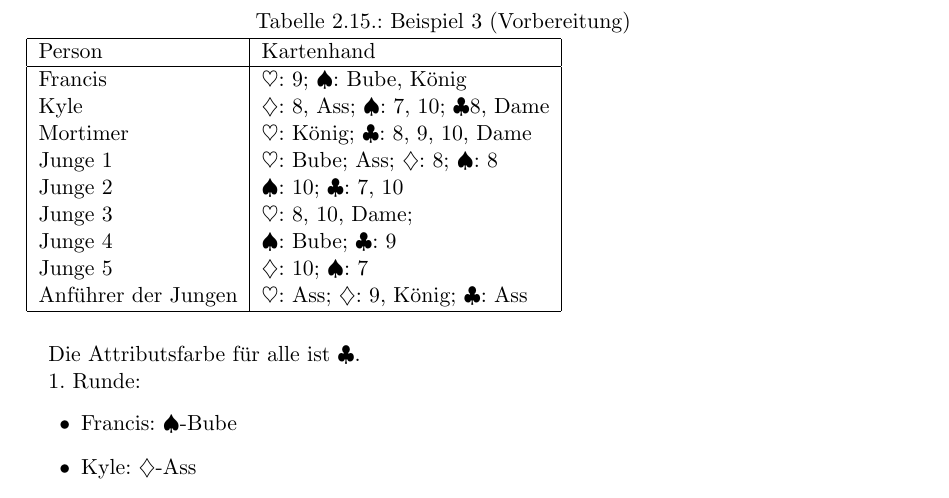
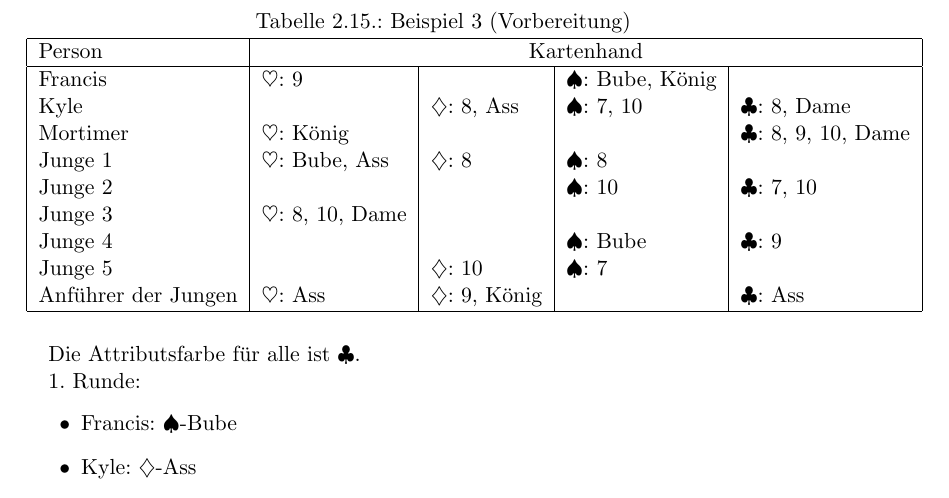
Before and after one commit to eisenherzz/einBlatt, a LaTeX document (einBlatt.tex, which reads einRegelblattBeispiele/einRegelblattBeispiele.tex): part of page 22 of 61, cut so that both start at the same text. Compiled offline with pdfLaTeX.

Commit message:
einRegelBlatt Beispiele: Fehler in Beispiel 3 Vorbereitung (Tabelle) bereinigt

```diff
--- a/einRegelblattBeispiele/einRegelblattBeispiele.tex
+++ b/einRegelblattBeispiele/einRegelblattBeispiele.tex
@@ -324,19 +324,19 @@ So kommen folgende Kartenhände zustande:
 \begin{table}[H]
 \caption{Beispiel 3 (Vorbereitung)}
 \label{tab:Beispiel3Vorber}
-\begin{tabular}{|l|l|}
+\begin{tabular}{|l|l|l|l|l|}
 \hline
-Person & Kartenhand\\
+Person & \multicolumn{4}{|c|}{Kartenhand}\\
 \hline
-Francis &\herz: 9; \pik: Bube, König\\
-Kyle & \karo: 8, Ass; \pik: 7, 10; \kreuz 8, Dame\\
-Mortimer & \herz: König; \kreuz: 8, 9, 10, Dame\\
-Junge 1 & \herz: Bube; Ass; \karo: 8; \pik: 8\\
-Junge 2 & \pik: 10; \kreuz: 7, 10\\
-Junge 3 & \herz: 8, 10, Dame;\\
-Junge 4 & \pik: Bube; \kreuz: 9\\
-Junge 5 & \karo: 10; \pik: 7\\
-Anführer der Jungen &\herz: Ass; \karo: 9, König; \kreuz: Ass\\
+Francis &\herz: 9& & \pik: Bube, König&\\
+Kyle & &\karo: 8, Ass  & \pik: 7, 10 &\kreuz: 8, Dame\\
+Mortimer & \herz: König & & & \kreuz: 8, 9, 10, Dame\\
+Junge 1 & \herz: Bube, Ass &\karo: 8 &\pik: 8 &\\
+Junge 2 & & & \pik: 10 & \kreuz: 7, 10\\
+Junge 3 & \herz: 8, 10, Dame & & &\\
+Junge 4 & & & \pik: Bube & \kreuz: 9\\
+Junge 5 & & \karo: 10 & \pik: 7 & \\
+Anführer der Jungen & \herz: Ass &\karo: 9, König & &\kreuz: Ass\\
 \hline
 \end{tabular}
 \end{table}
```
Also changed, not shown: einBlatt.pdf, 1 other file.
